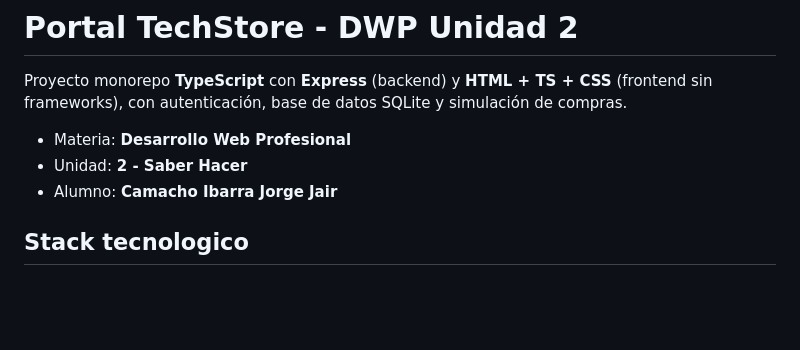
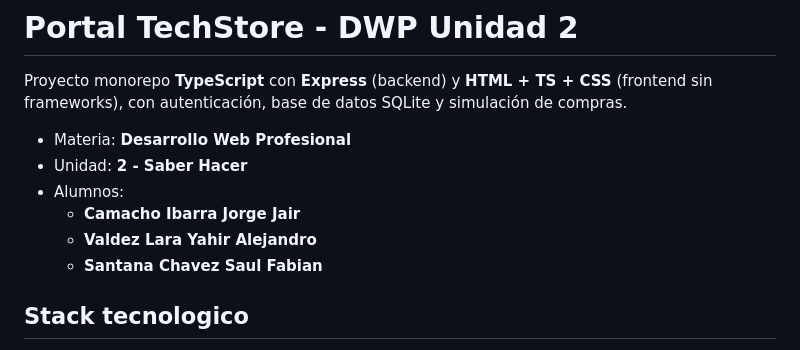
Before and after one commit to Ghost3119/u2-sh-dwp, a Markdown page: README.md, the part around the change. Drawn GitHub-style; blank space fills up the shorter version.

Commit message:
feat: Update README to include additional student names

```diff
--- a/README.md
+++ b/README.md
@@ -4,7 +4,10 @@ Proyecto monorepo **TypeScript** con **Express** (backend) y **HTML + TS + CSS**
 
 - Materia: **Desarrollo Web Profesional**
 - Unidad: **2 - Saber Hacer**
-- Alumno: **Camacho Ibarra Jorge Jair**
+- Alumnos:
+    - **Camacho Ibarra Jorge Jair**
+    - **Valdez Lara Yahir Alejandro**
+    - **Santana Chavez Saul Fabian**
 
 ## Stack tecnologico
 
```
